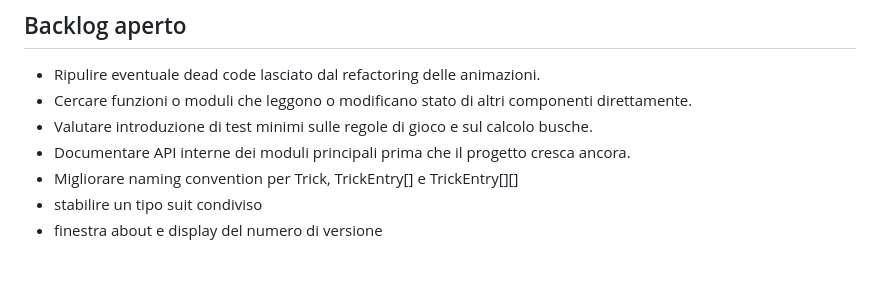
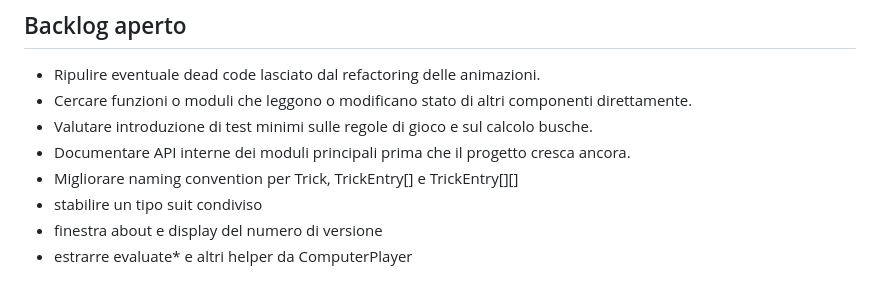
Before and after one commit to mauroboffardi-vi/pigugnonline, a Markdown page: ROADMAP.md, the part around the change. GitHub-like rendering.

Commit message:
added todo

```diff
--- a/ROADMAP.md
+++ b/ROADMAP.md
@@ -185,3 +185,4 @@ Nota importante:
 - Migliorare naming convention per Trick, TrickEntry[] e TrickEntry[][]
 - stabilire un tipo suit condiviso
 - finestra about e display del numero di versione
+- estrarre evaluate* e altri helper da ComputerPlayer
```
